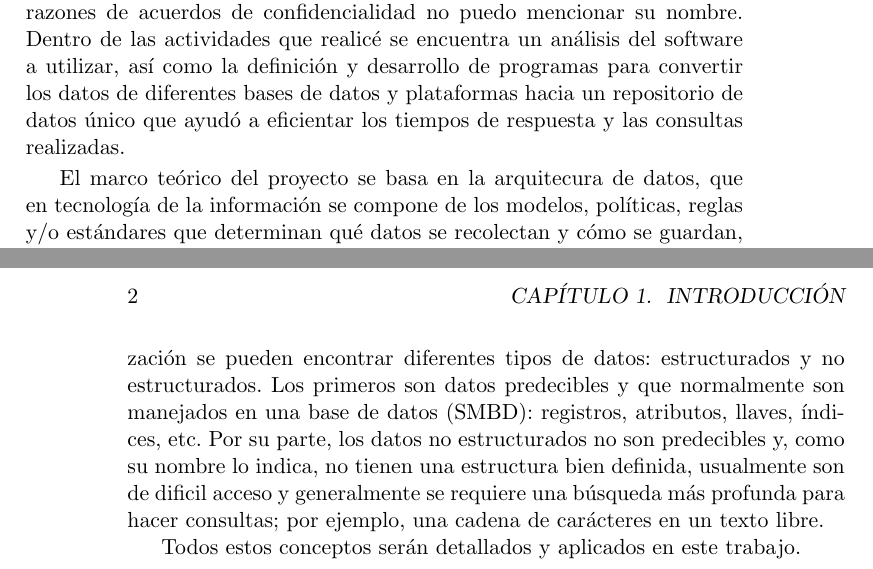
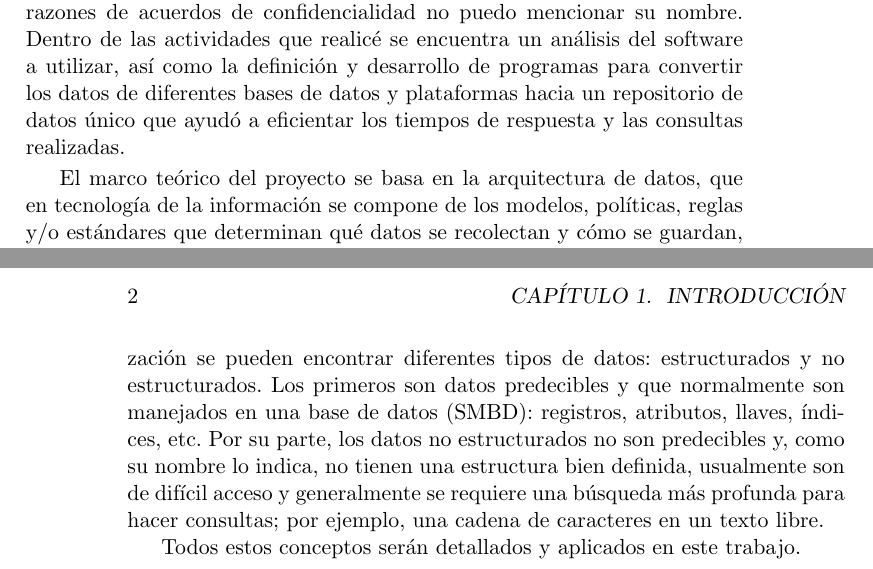
Before and after one commit to erick-zago/Tesis, a LaTeX thesis (Tesis.tex, which reads Introduccion.tex): two parts of pages 13 and 14 of 50, joined at a grey line, cut so that both start at the same text. Compiled offline with pdfLaTeX.

Commit message:
Introduccion: Ortografía.

```diff
--- a/Introduccion.tex
+++ b/Introduccion.tex
@@ -10,7 +10,7 @@ y desarrollo de programas para convertir los datos de diferentes bases de datos
 y plataformas hacia un repositorio de datos único que ayudó a eficientar los
 tiempos de respuesta y las consultas realizadas.
 
-El marco teórico del proyecto se basa en la arquitecura de datos, que en
+El marco teórico del proyecto se basa en la arquitectura de datos, que en
 tecnología de la información se compone de los modelos, políticas, reglas y/o
 estándares que determinan qué datos se recolectan y cómo se guardan, ordenan,
 integran y usan en los sistemas de datos de una institución.
@@ -35,8 +35,8 @@ estructurados. Los primeros son datos predecibles y que normalmente son
 manejados en una base de datos (SMBD): registros, atributos, llaves, índices,
 etc. Por su parte, los datos no estructurados no son predecibles y, como su
 nombre lo indica, no tienen una estructura bien definida, usualmente son de
-dificil acceso y generalmente se requiere una búsqueda más profunda para hacer
-consultas; por ejemplo, una cadena de carácteres en un texto libre.
+difícil acceso y generalmente se requiere una búsqueda más profunda para hacer
+consultas; por ejemplo, una cadena de caracteres en un texto libre.
 
 Todos estos conceptos serán detallados y aplicados en este trabajo.
 
```
